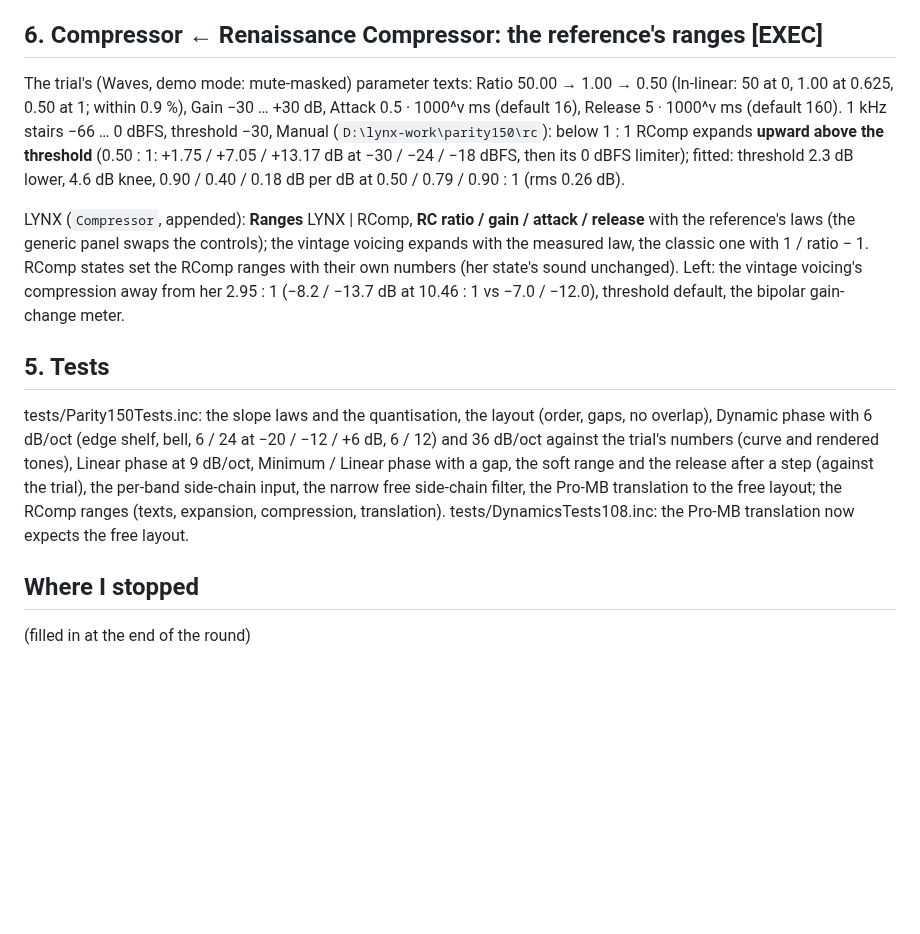
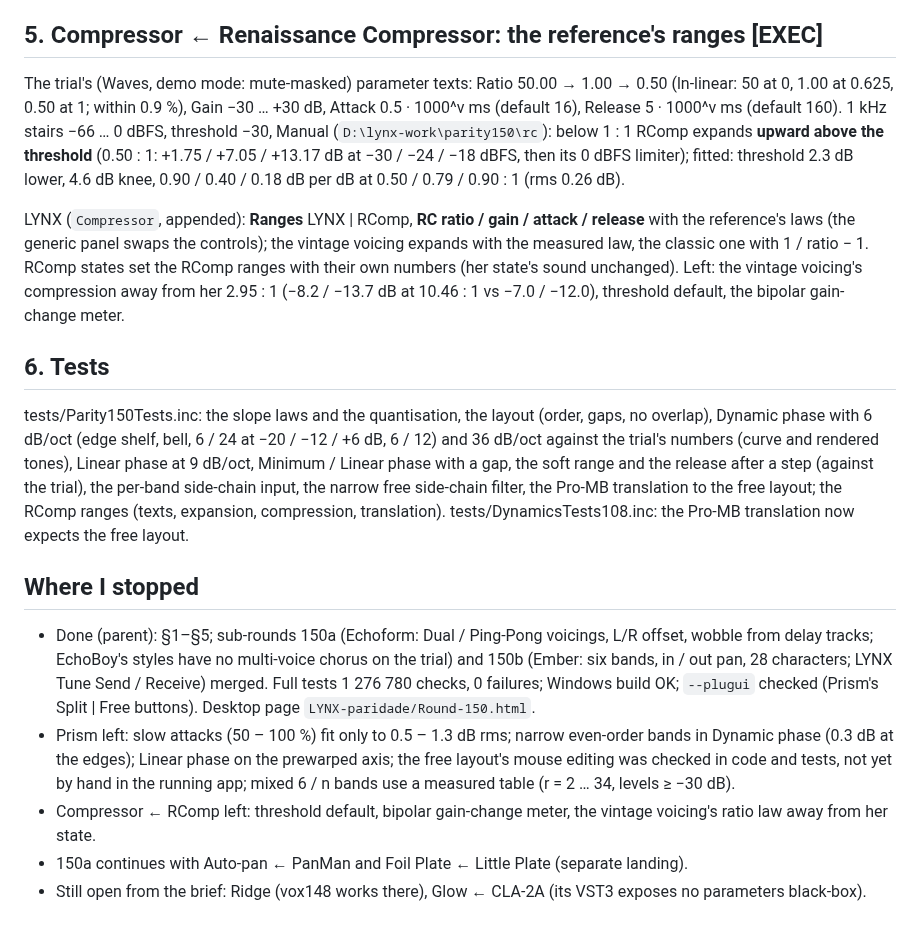
Before and after one commit to Ivan-Spoda/LYNX, a Markdown page: docs/analise/REA_rodada150.md, the part around the change. Rendered like a GitHub page; blank space fills up the shorter version.

Commit message:
parity150: round doc — where I stopped

```diff
--- a/docs/analise/REA_rodada150.md
+++ b/docs/analise/REA_rodada150.md
@@ -96,7 +96,7 @@ keep the classic one through `upgradeLoadedEffectParams`, the editor shows "Old
   from 3 octaves (rms 0.09 / 0.10 / 0.21 / 0.28 dB). LYNX's ScFilter uses it with the measured detector (projects saved
   before keep round 147's filter).
 
-## 6. Compressor ← Renaissance Compressor: the reference's ranges [EXEC]
+## 5. Compressor ← Renaissance Compressor: the reference's ranges [EXEC]
 
 The trial's (Waves, demo mode: mute-masked) parameter texts: Ratio 50.00 → 1.00 → 0.50 (ln-linear: 50 at 0, 1.00 at 0.625,
 0.50 at 1; within 0.9 %), Gain −30 … +30 dB, Attack 0.5 · 1000^v ms (default 16), Release 5 · 1000^v ms (default 160).
@@ -110,7 +110,7 @@ LYNX (`Compressor`, appended): **Ranges** LYNX | RComp, **RC ratio / gain / atta
 voicing's compression away from her 2.95 : 1 (−8.2 / −13.7 dB at 10.46 : 1 vs −7.0 / −12.0), threshold default, the
 bipolar gain-change meter.
 
-## 5. Tests
+## 6. Tests
 
 tests/Parity150Tests.inc: the slope laws and the quantisation, the layout (order, gaps, no overlap), Dynamic phase with
 6 dB/oct (edge shelf, bell, 6 / 24 at −20 / −12 / +6 dB, 6 / 12) and 36 dB/oct against the trial's numbers (curve and
@@ -120,4 +120,14 @@ the free layout; the RComp ranges (texts, expansion, compression, translation).
 
 ## Where I stopped
 
-(filled in at the end of the round)
+- Done (parent): §1–§5; sub-rounds 150a (Echoform: Dual / Ping-Pong voicings, L/R offset, wobble from delay tracks;
+  EchoBoy's styles have no multi-voice chorus on the trial) and 150b (Ember: six bands, in / out pan, 28 characters;
+  LYNX Tune Send / Receive) merged. Full tests 1 276 780 checks, 0 failures; Windows build OK; `--plugui` checked
+  (Prism's Split | Free buttons). Desktop page `LYNX-paridade/Round-150.html`.
+- Prism left: slow attacks (50 – 100 %) fit only to 0.5 – 1.3 dB rms; narrow even-order bands in Dynamic phase (0.3 dB
+  at the edges); Linear phase on the prewarped axis; the free layout's mouse editing was checked in code and tests,
+  not yet by hand in the running app; mixed 6 / n bands use a measured table (r = 2 … 34, levels ≥ −30 dB).
+- Compressor ← RComp left: threshold default, bipolar gain-change meter, the vintage voicing's ratio law away from
+  her state.
+- 150a continues with Auto-pan ← PanMan and Foil Plate ← Little Plate (separate landing).
+- Still open from the brief: Ridge (vox148 works there), Glow ← CLA-2A (its VST3 exposes no parameters black-box).
```
